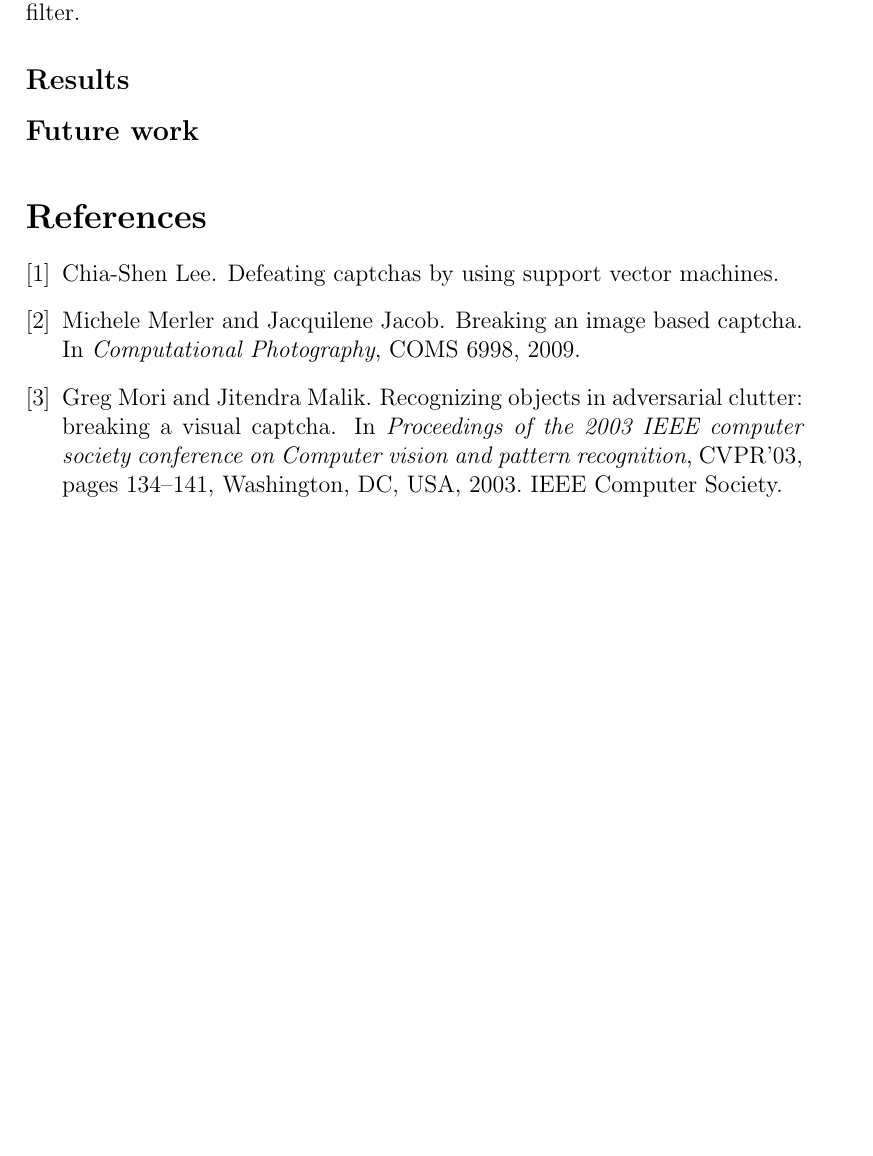
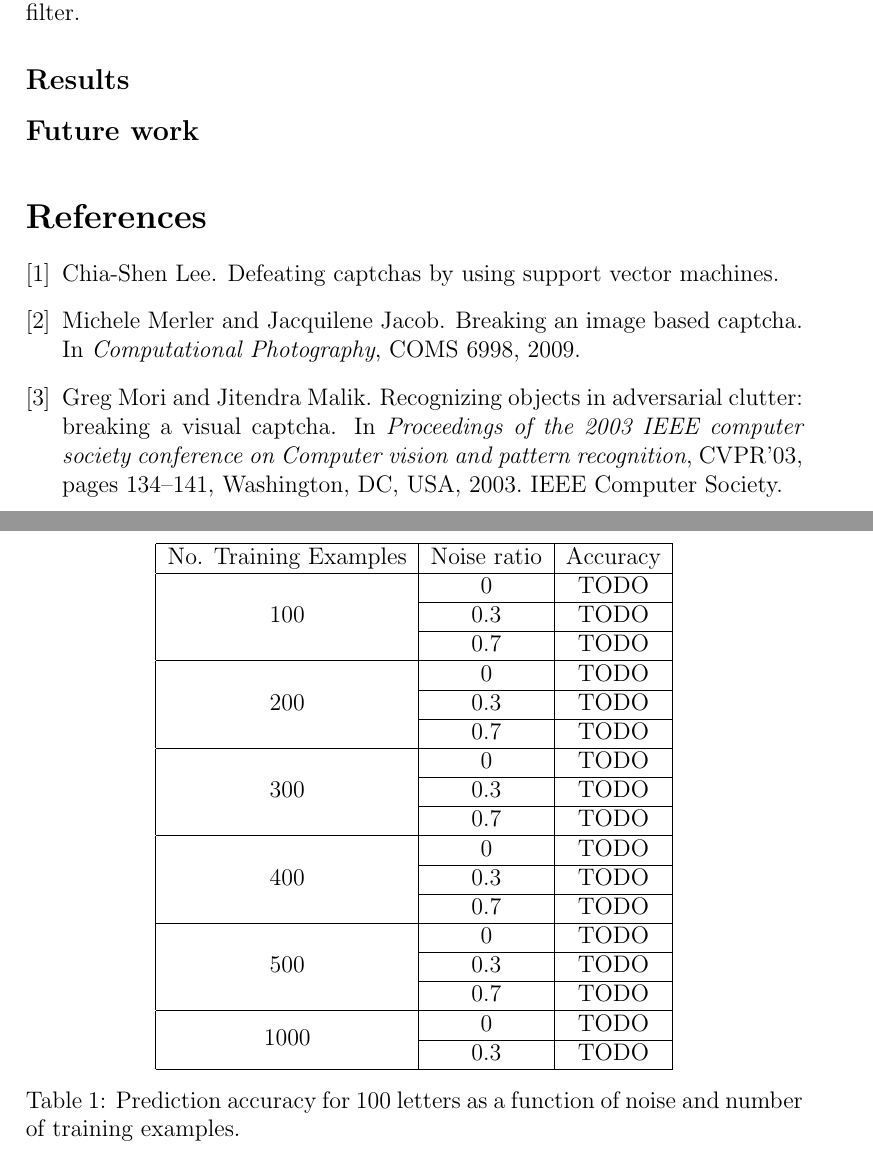
Before and after one commit to mihaimaruseac/ssl, a LaTeX document (journal/journal.tex): part of page 8 of 9 before the commit and two parts of pages 8 and 9 of 10 after it, the two joined at a grey line, cut so that both start at the same text, the shorter picture padded with empty space. Compiled offline with pdfLaTeX.

Commit message:
journal: results table skeleton

```diff
--- a/journal/journal.tex
+++ b/journal/journal.tex
@@ -8,6 +8,7 @@
 \usepackage{hyperref}
 \usepackage{graphicx}
 \usepackage{listings}
+\usepackage{multirow}
 
 \title{Solving CAPTCHAs}
 \author{Mihai Maruseac, Lucian Mogoșanu, Sofia Neață, Adrian Șendroiu}
@@ -355,6 +356,34 @@ with a curve detection filter.
 
 \subsection*{Results}
 
+\begin{table}
+\centering\begin{tabular}{|c|c|c|} \hline
+
+	No. Training Examples & Noise ratio & Accuracy \\ \hline
+	\multirow{3}{*}{100}  &	0	&	TODO \\ \cline{2-3}
+		& 0.3	& TODO \\ \cline{2-3}
+		& 0.7	& TODO \\ \hline
+	\multirow{3}{*}{200}  & 0	& TODO \\ \cline{2-3}
+		& 0.3	& TODO \\ \cline{2-3}
+		& 0.7	& TODO \\ \hline
+	\multirow{3}{*}{300}  & 0	& TODO \\ \cline{2-3}
+		& 0.3	& TODO \\ \cline{2-3}
+		& 0.7	& TODO \\ \hline
+	\multirow{3}{*}{400}  & 0	& TODO \\ \cline{2-3}
+		& 0.3	& TODO \\ \cline{2-3}
+		& 0.7	& TODO \\ \hline
+	\multirow{3}{*}{500}  & 0	& TODO \\ \cline{2-3}
+		& 0.3	& TODO \\ \cline{2-3}
+		& 0.7	& TODO \\ \hline
+	\multirow{2}{*}{1000}  & 0	& TODO \\ \cline{2-3}
+		& 0.3	& TODO \\ \hline
+
+\end{tabular}
+\caption{Prediction accuracy for 100 letters as a function of noise and number
+of training examples.}
+\label{tab:results-accuracy}
+\end{table}
+
 \subsection*{Future work}
 
 \vskip 0.2in
```
